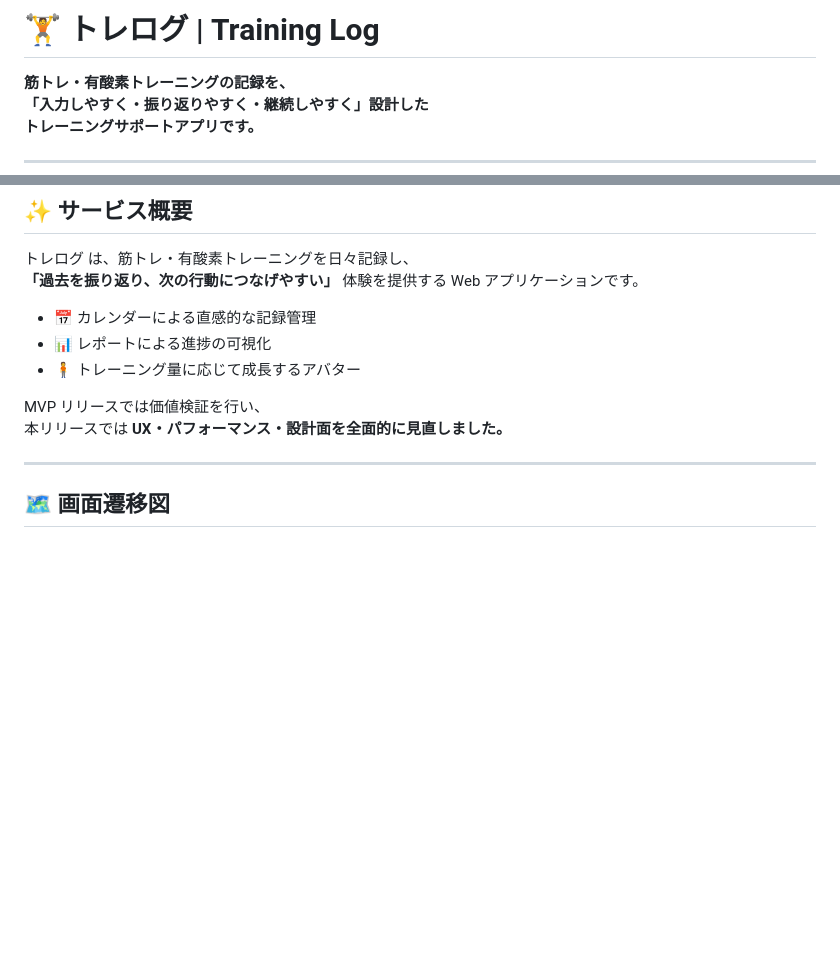
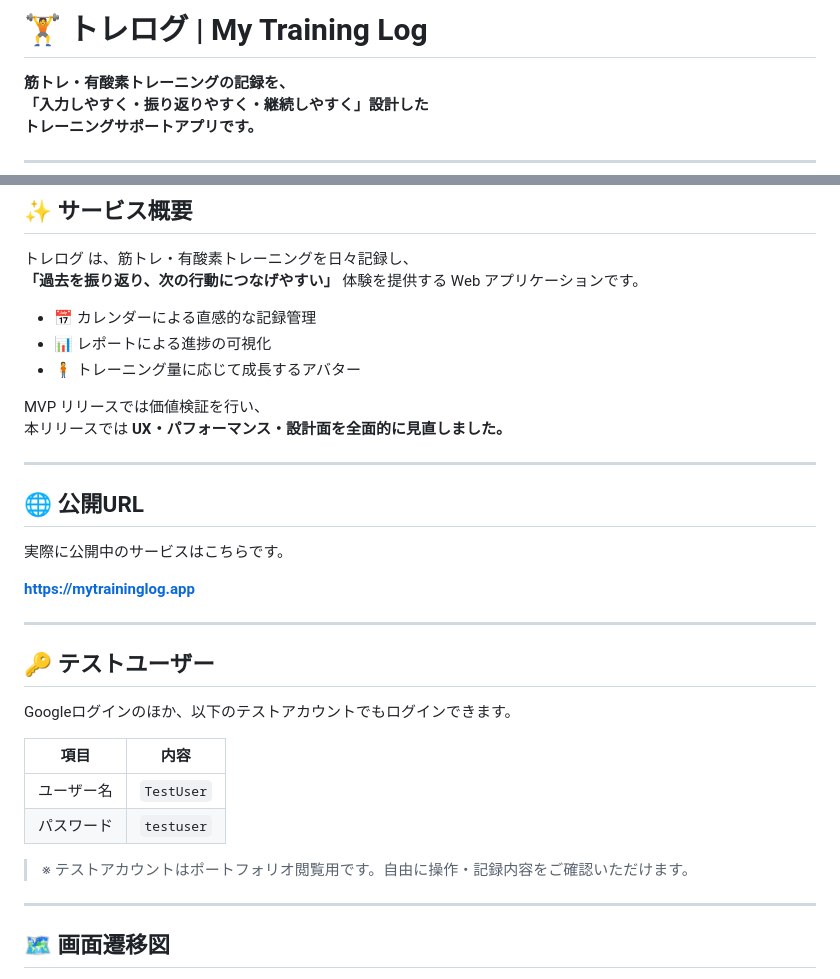
Before and after one commit to Dobermann112/my_training_log, a Markdown page: README.md, 2 parts joined by grey strips. Rendered like a GitHub page; blank space fills up the shorter version.

Commit message:
READMEに公開URL・閲覧用テストユーザー情報を追記

```diff
--- a/README.md
+++ b/README.md
@@ -1,4 +1,4 @@
-# 🏋️ トレログ | Training Log
+# 🏋️ トレログ | My Training Log
 
 **筋トレ・有酸素トレーニングの記録を、
 「入力しやすく・振り返りやすく・継続しやすく」設計した
@@ -17,6 +17,27 @@
 
 MVP リリースでは価値検証を行い、
 本リリースでは **UX・パフォーマンス・設計面を全面的に見直しました。**
+
+---
+
+## 🌐 公開URL
+
+実際に公開中のサービスはこちらです。
+
+**https://mytraininglog.app**
+
+---
+
+## 🔑 テストユーザー
+
+Googleログインのほか、以下のテストアカウントでもログインできます。
+
+| 項目    | 内容         |
+| ----- | ---------- |
+| ユーザー名 | `TestUser` |
+| パスワード | `testuser` |
+
+> ※ テストアカウントはポートフォリオ閲覧用です。自由に操作・記録内容をご確認いただけます。
 
 ---
 
```
